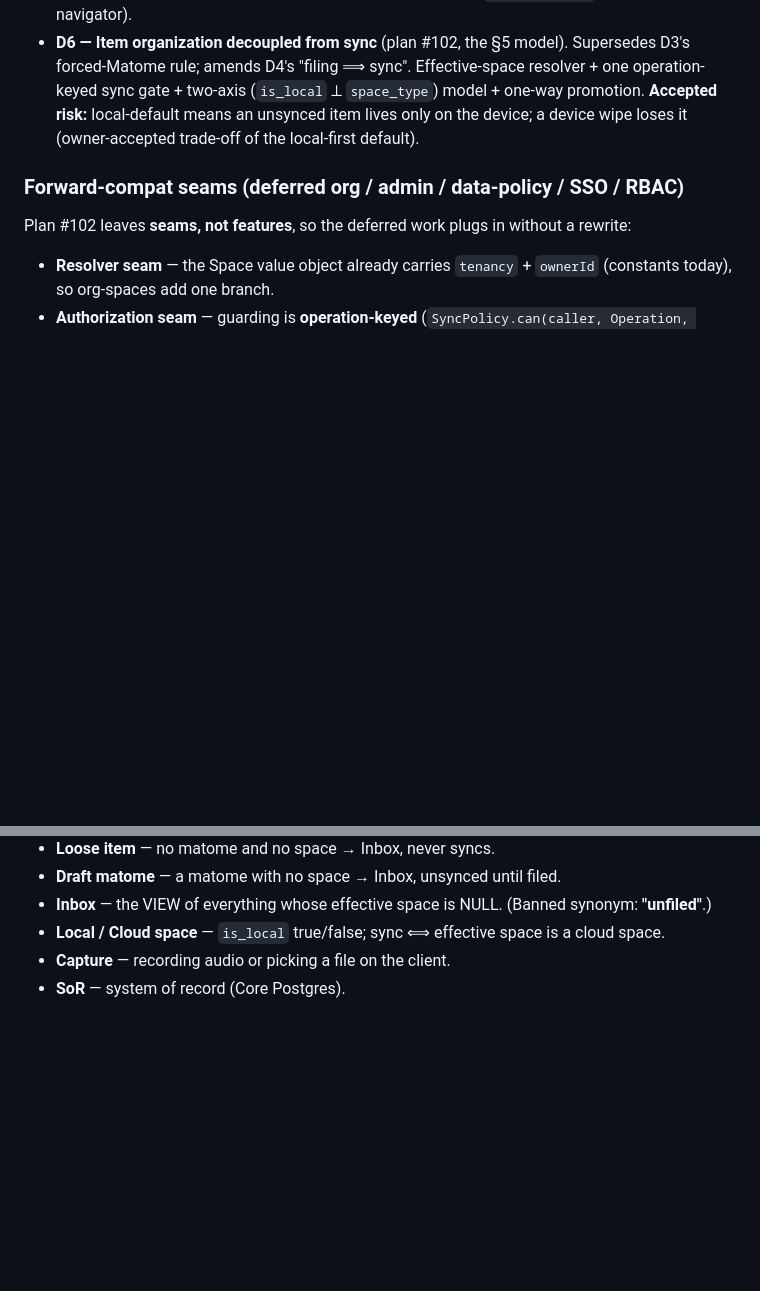
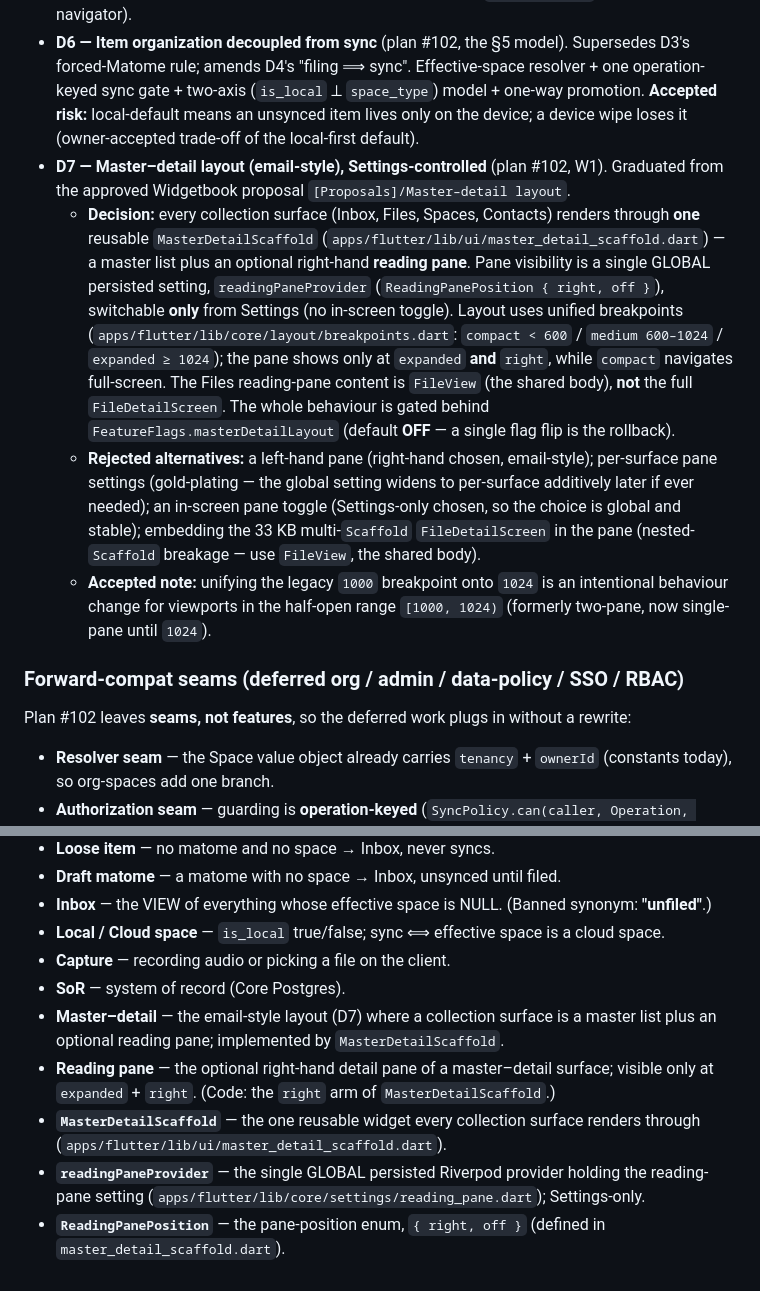
Before and after one commit to matome-org/matome-app, a Markdown page: .docs/internal/architecture.md, 2 parts joined by grey strips. GitHub-like rendering; blank space fills up the shorter version.

Commit message:
docs(architecture): record D7 master–detail layout + pin vocabulary

```diff
--- a/.docs/internal/architecture.md
+++ b/.docs/internal/architecture.md
@@ -278,6 +278,10 @@ The historical decisions, kept here as the durable record:
 - **D4 — Identity, permissions, triage.** Contacts are owner-owned with an optional `linkedUserId`. Spaces carry `type` (personal/shared/org) + `owner_id`; `space_members` carry RBAC roles; `organizations` may own spaces. **Schema is reserved; behaviour is deferred and unenforced** (sharing, ACLs, multi-user sync, org management). A linked contact's profile is viewable without consent — a recorded, revisitable privacy risk.
 - **D5 — Matome detail = letter + responsive panel.** One route renders a stacked "letter" on narrow viewports and letter + persistent side panel at ≥ 900 px via a `LayoutBuilder` (no nested navigator).
 - **D6 — Item organization decoupled from sync** (plan #102, the §5 model). Supersedes D3's forced-Matome rule; amends D4's "filing ⟹ sync". Effective-space resolver + one operation-keyed sync gate + two-axis (`is_local` ⟂ `space_type`) model + one-way promotion. **Accepted risk:** local-default means an unsynced item lives only on the device; a device wipe loses it (owner-accepted trade-off of the local-first default).
+- **D7 — Master–detail layout (email-style), Settings-controlled** (plan #102, W1). Graduated from the approved Widgetbook proposal `[Proposals]/Master–detail layout`.
+  - **Decision:** every collection surface (Inbox, Files, Spaces, Contacts) renders through **one** reusable `MasterDetailScaffold` (`apps/flutter/lib/ui/master_detail_scaffold.dart`) — a master list plus an optional right-hand **reading pane**. Pane visibility is a single GLOBAL persisted setting, `readingPaneProvider` (`ReadingPanePosition { right, off }`), switchable **only** from Settings (no in-screen toggle). Layout uses unified breakpoints (`apps/flutter/lib/core/layout/breakpoints.dart`: `compact < 600` / `medium 600–1024` / `expanded ≥ 1024`); the pane shows only at `expanded` **and** `right`, while `compact` navigates full-screen. The Files reading-pane content is `FileView` (the shared body), **not** the full `FileDetailScreen`. The whole behaviour is gated behind `FeatureFlags.masterDetailLayout` (default **OFF** — a single flag flip is the rollback).
+  - **Rejected alternatives:** a left-hand pane (right-hand chosen, email-style); per-surface pane settings (gold-plating — the global setting widens to per-surface additively later if ever needed); an in-screen pane toggle (Settings-only chosen, so the choice is global and stable); embedding the 33 KB multi-`Scaffold` `FileDetailScreen` in the pane (nested-`Scaffold` breakage — use `FileView`, the shared body).
+  - **Accepted note:** unifying the legacy `1000` breakpoint onto `1024` is an intentional behaviour change for viewports in the half-open range `[1000, 1024)` (formerly two-pane, now single-pane until `1024`).
 
 ### Forward-compat seams (deferred org / admin / data-policy / SSO / RBAC)
 
@@ -301,3 +305,8 @@ Plan #102 leaves **seams, not features**, so the deferred work plugs in without
 - **Local / Cloud space** — `is_local` true/false; sync ⟺ effective space is a cloud space.
 - **Capture** — recording audio or picking a file on the client.
 - **SoR** — system of record (Core Postgres).
+- **Master–detail** — the email-style layout (D7) where a collection surface is a master list plus an optional reading pane; implemented by `MasterDetailScaffold`.
+- **Reading pane** — the optional right-hand detail pane of a master–detail surface; visible only at `expanded` + `right`. (Code: the `right` arm of `MasterDetailScaffold`.)
+- **`MasterDetailScaffold`** — the one reusable widget every collection surface renders through (`apps/flutter/lib/ui/master_detail_scaffold.dart`).
+- **`readingPaneProvider`** — the single GLOBAL persisted Riverpod provider holding the reading-pane setting (`apps/flutter/lib/core/settings/reading_pane.dart`); Settings-only.
+- **`ReadingPanePosition`** — the pane-position enum, `{ right, off }` (defined in `master_detail_scaffold.dart`).
```
